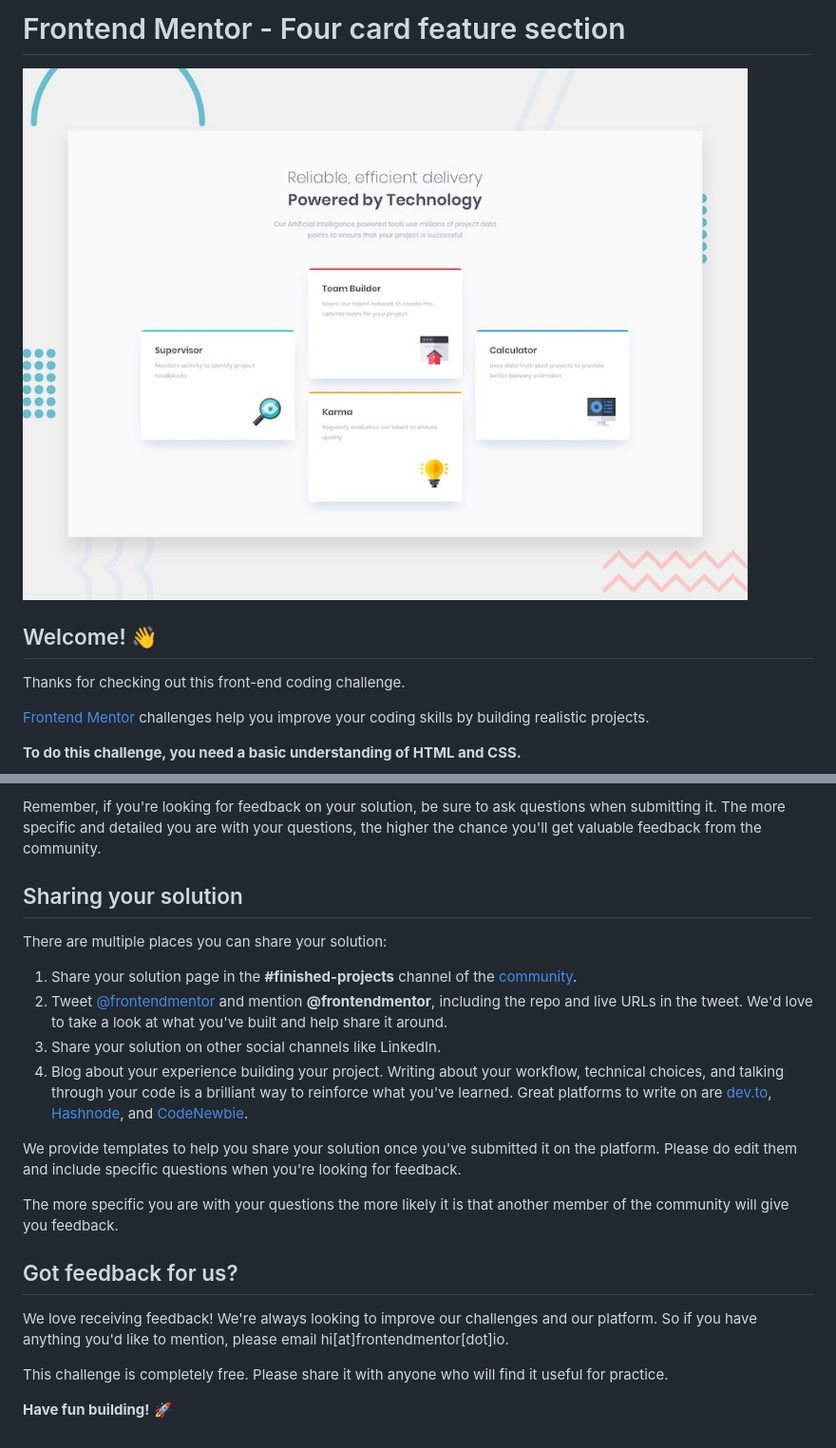
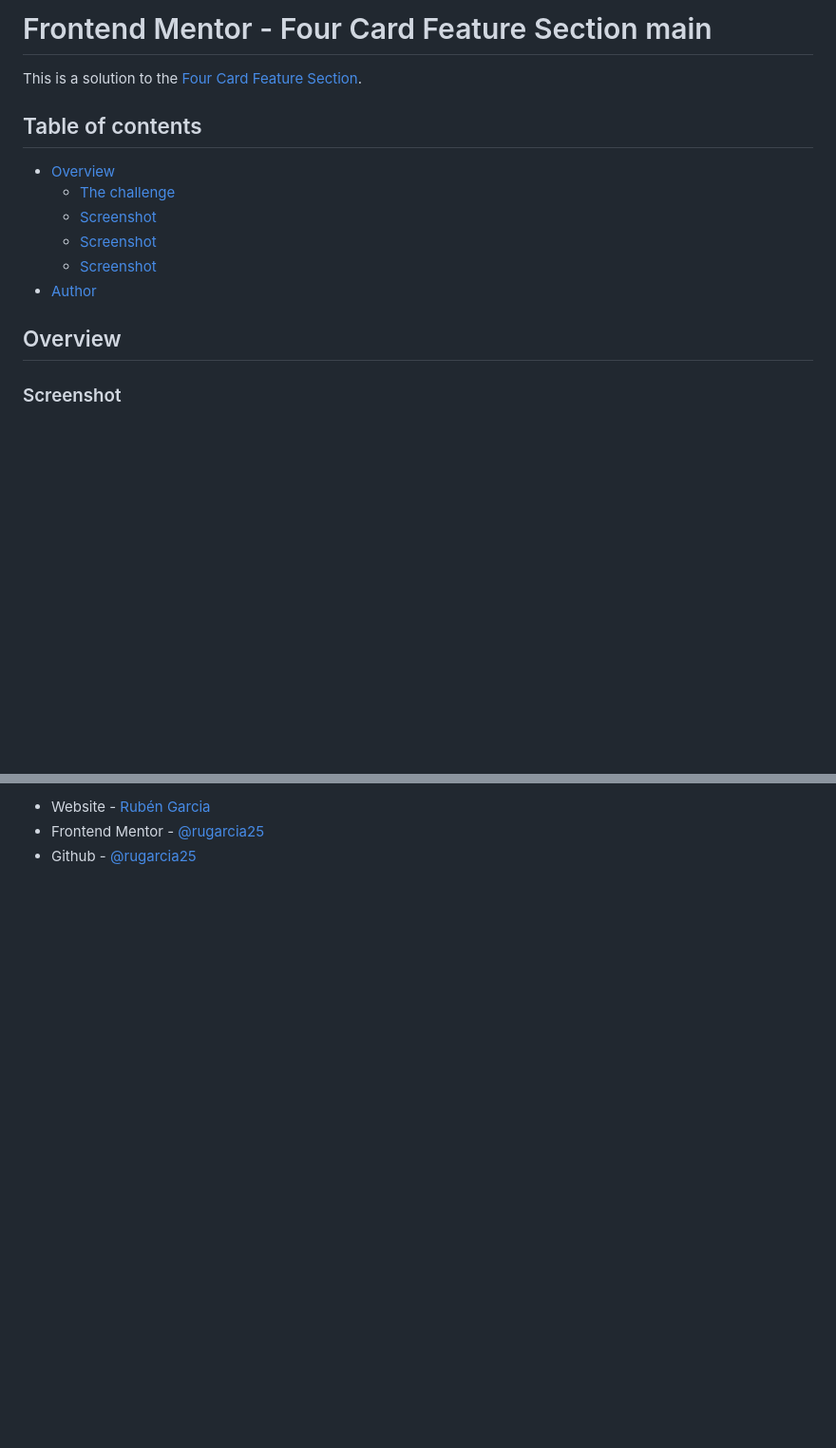
Before and after one commit to rugarcia25/four-card-feature-section-master, a Markdown page: README.md, 2 parts joined by grey strips. Shown: that part at 95% size. GitHub-like rendering; blank space fills up the shorter version.

```diff
--- a/README.md
+++ b/README.md
@@ -1,12 +1,17 @@
-# Frontend Mentor - Four card feature section
+# Frontend Mentor - Four Card Feature Section main
 
-![Design preview for the Four card feature section coding challenge](./design/desktop-preview.jpg)
+This is a solution to the [Four Card Feature Section](https://www.frontendmentor.io/challenges/four-card-feature-section-weK1eFYK).
 
-## Welcome! 👋
+## Table of contents
 
-Thanks for checking out this front-end coding challenge.
+- [Overview](#overview)
+  - [The challenge](https://www.frontendmentor.io/challenges/four-card-feature-section-weK1eFYK)
+  - [Screenshot](./images/web.png)
+  - [Screenshot](./images/mobile1.png)
+  - [Screenshot](./images/mobile2.png)
+- [Author](#author)
 
-[Frontend Mentor](https://www.frontendmentor.io) challenges help you improve your coding skills by building realistic projects.
+## Overview
 
-**To do this challenge, you need a basic understanding of HTML and CSS.**
+### Screenshot
 
@@ -70,22 +37,3 @@ Submit your solution on the platform for the rest of the community to see. Follo
-Remember, if you're looking for feedback on your solution, be sure to ask questions when submitting it. The more specific and detailed you are with your questions, the higher the chance you'll get valuable feedback from the community.
-
-## Sharing your solution
-
-There are multiple places you can share your solution:
-
-1. Share your solution page in the **#finished-projects** channel of the [community](https://www.frontendmentor.io/community).
-2. Tweet [@frontendmentor](https://twitter.com/frontendmentor) and mention **@frontendmentor**, including the repo and live URLs in the tweet. We'd love to take a look at what you've built and help share it around.
-3. Share your solution on other social channels like LinkedIn.
-4. Blog about your experience building your project. Writing about your workflow, technical choices, and talking through your code is a brilliant way to reinforce what you've learned. Great platforms to write on are [dev.to](https://dev.to/), [Hashnode](https://hashnode.com/), and [CodeNewbie](https://community.codenewbie.org/).
-
-We provide templates to help you share your solution once you've submitted it on the platform. Please do edit them and include specific questions when you're looking for feedback.
-
-The more specific you are with your questions the more likely it is that another member of the community will give you feedback.
-
-## Got feedback for us?
-
-We love receiving feedback! We're always looking to improve our challenges and our platform. So if you have anything you'd like to mention, please email hi[at]frontendmentor[dot]io.
-
-This challenge is completely free. Please share it with anyone who will find it useful for practice.
-
-**Have fun building!** 🚀
+- Website - [Rubén Garcia](https://rgdev.netlify.app/)
+- Frontend Mentor - [@rugarcia25](https://www.frontendmentor.io/profile/rugarcia25)
+- Github - [@rugarcia25](https://github.com/rugarcia25)
```
Also changed, not shown: other parts of README.md (+13 -51 lines), README-template.md (deleted, +0 -110 lines), images/mobile1.png (added), images/mobile2.png (added), images/web.png (added), 1 other file.
